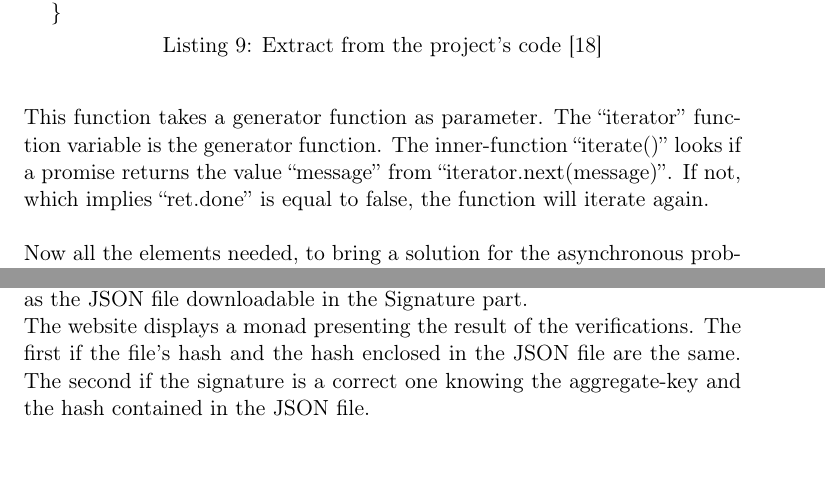
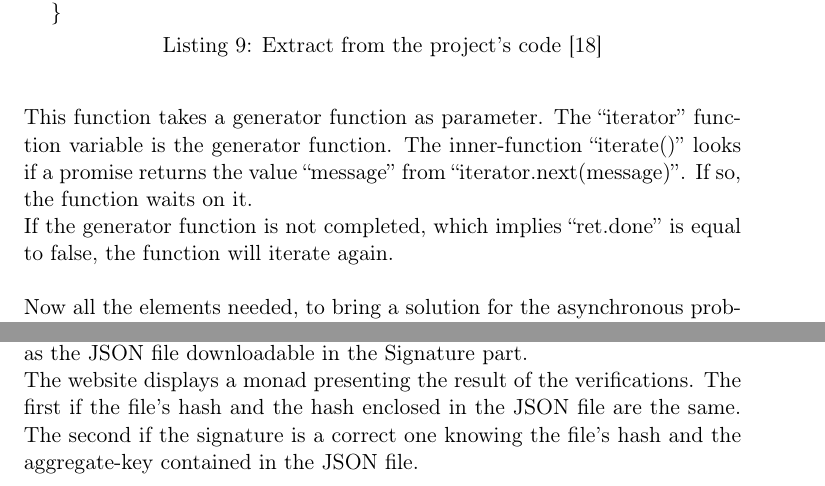
Before and after one commit to bnanchen/webcothority_report, a LaTeX document (report.tex): two parts of pages 9 and 19 of 21, joined at a grey line, cut so that both start at the same text. Compiled offline with pdfLaTeX.

Commit message:
Correction of small typos

```diff
--- a/report.tex
+++ b/report.tex
@@ -302,7 +302,9 @@ To do so we need to create a new function that will control the generator functi
 This function takes a generator function as parameter. The \say{iterator} function
 variable is the generator function. The inner-function \say{iterate()} looks if
 a promise returns the value \say{message} from \say{iterator.next(message)}.
-If not, which implies \say{ret.done} is equal to false, the function will iterate again.
+If so, the function waits on it.
+\newline
+If the generator function is not completed, which implies \say{ret.done} is equal to false, the function will iterate again.
 
 Now all the elements needed, to bring a solution for the asynchronous problem, have
 been presented. It only remains to do it for each conode (here in port 7003, 7005, 7009, 7011, 7013).
@@ -630,7 +631,7 @@ It only needs to submit the file and the JSON file containing the file's signatu
 The JSON file must be in the same format as the JSON file downloadable in the Signature part.
 \newline
 The website displays a monad presenting the result of the verifications. The first if the file's hash and the hash enclosed in the JSON file are the same.
-The second if the signature is a correct one knowing the aggregate-key and the hash contained in the JSON file.
+The second if the signature is a correct one knowing the file's hash and the aggregate-key contained in the JSON file.
 \bigbreak
 
 \clearpage
```
Also changed, not shown: report.pdf, report.tex (1 more changed lines), 1 other file.
